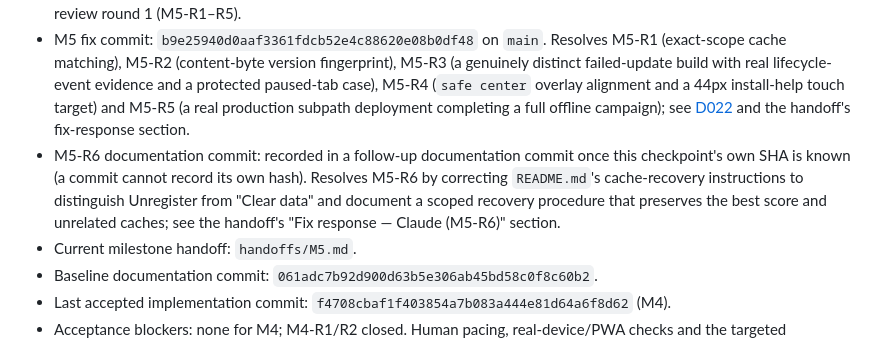
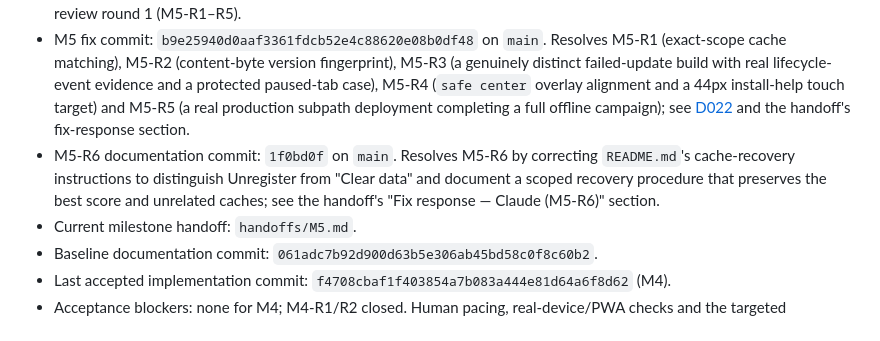
Before and after one commit to enonic-playground/bhj-ai-hackathon, a Markdown page: STATUS.md, the part around the change. Drawn GitHub-style.

Commit message:
Record M5-R6 documentation SHA and return to REVIEW
Co-Authored-By: Claude Sonnet 5 <noreply@anthropic.com>

```diff
--- a/STATUS.md
+++ b/STATUS.md
@@ -11,7 +11,7 @@ Updated: 2026-09-21
 - M5 implementation base: clean HEAD `19bb0529bccd0fc7aaf07b7cc4bb6347fda8950a` (the M5 brief commit itself — the checkout was already clean at planning start, so no separate checkpoint commit was needed).
 - M5 implementation commit: `02396b20307018ca9e3301916dc62cae93b846f7` on `main`. Reduced motion (canvas + CSS), responsive/focus refinements re-verified with new landscape/long-content/misses/five-digit-score/earned-life-badge/both-result-panel coverage, an original-artwork manifest/icon set, a build-generated service worker with complete offline preparation and a native (no `skipWaiting`/`clients.claim`) safe-update lifecycle, and retained denied-storage browser regressions; see [D021](DECISIONS.md#d021--m5-implementation-choices) and the handoff's AC1–AC9 evidence and device matrix. CHANGES_REQUESTED at review round 1 (M5-R1–R5).
 - M5 fix commit: `b9e25940d0aaf3361fdcb52e4c88620e08b0df48` on `main`. Resolves M5-R1 (exact-scope cache matching), M5-R2 (content-byte version fingerprint), M5-R3 (a genuinely distinct failed-update build with real lifecycle-event evidence and a protected paused-tab case), M5-R4 (`safe center` overlay alignment and a 44px install-help touch target) and M5-R5 (a real production subpath deployment completing a full offline campaign); see [D022](DECISIONS.md#d022--m5-fix-round-choices-m5-r1r5) and the handoff's fix-response section.
-- M5-R6 documentation commit: recorded in a follow-up documentation commit once this checkpoint's own SHA is known (a commit cannot record its own hash). Resolves M5-R6 by correcting `README.md`'s cache-recovery instructions to distinguish Unregister from "Clear data" and document a scoped recovery procedure that preserves the best score and unrelated caches; see the handoff's "Fix response — Claude (M5-R6)" section.
+- M5-R6 documentation commit: `1f0bd0f` on `main`. Resolves M5-R6 by correcting `README.md`'s cache-recovery instructions to distinguish Unregister from "Clear data" and document a scoped recovery procedure that preserves the best score and unrelated caches; see the handoff's "Fix response — Claude (M5-R6)" section.
 - Current milestone handoff: `handoffs/M5.md`.
 - Baseline documentation commit: `061adc7b92d900d63b5e306ab45bd58c0f8c60b2`.
 - Last accepted implementation commit: `f4708cbaf1f403854a7b083a444e81d64a6f8d62` (M4).
```
